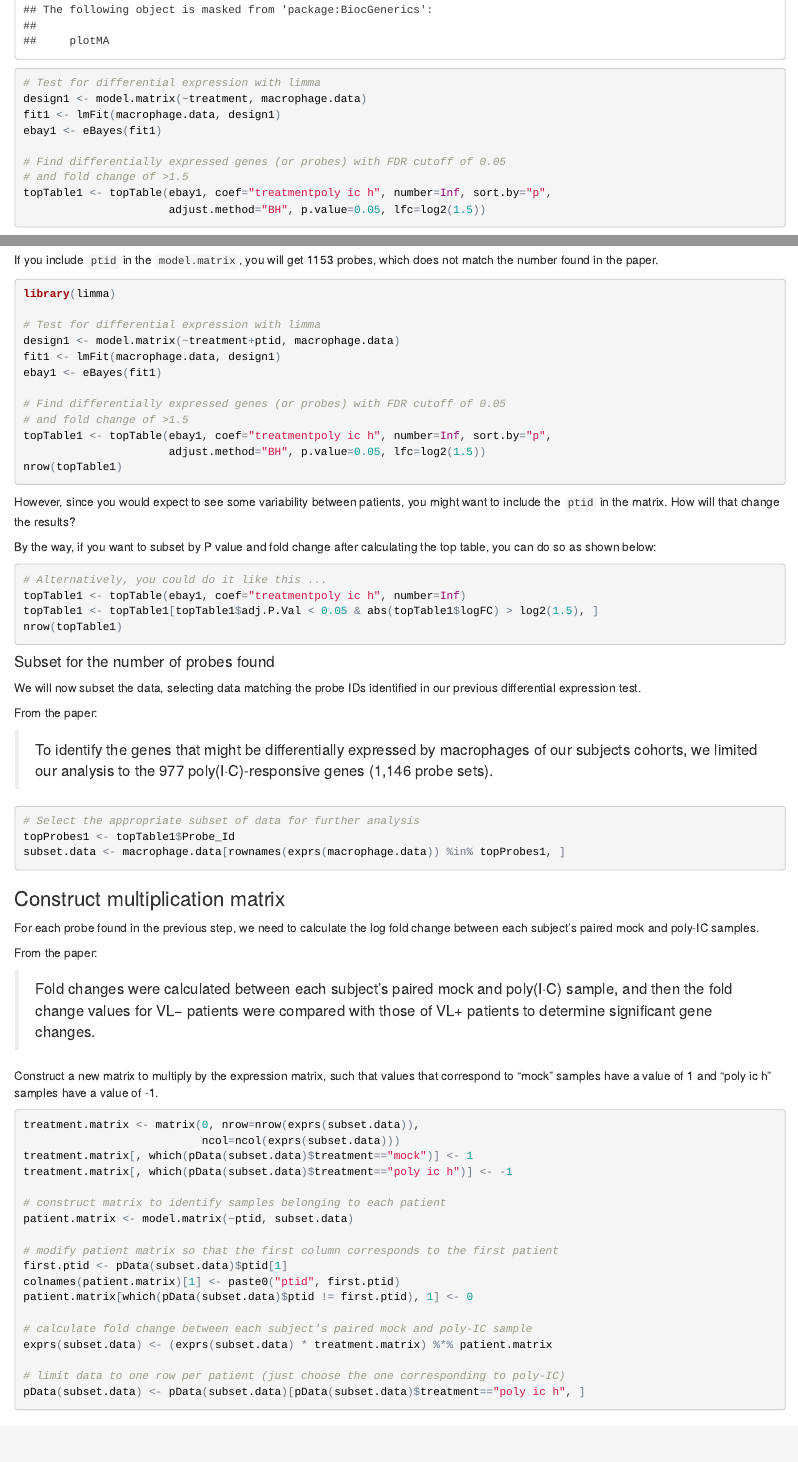
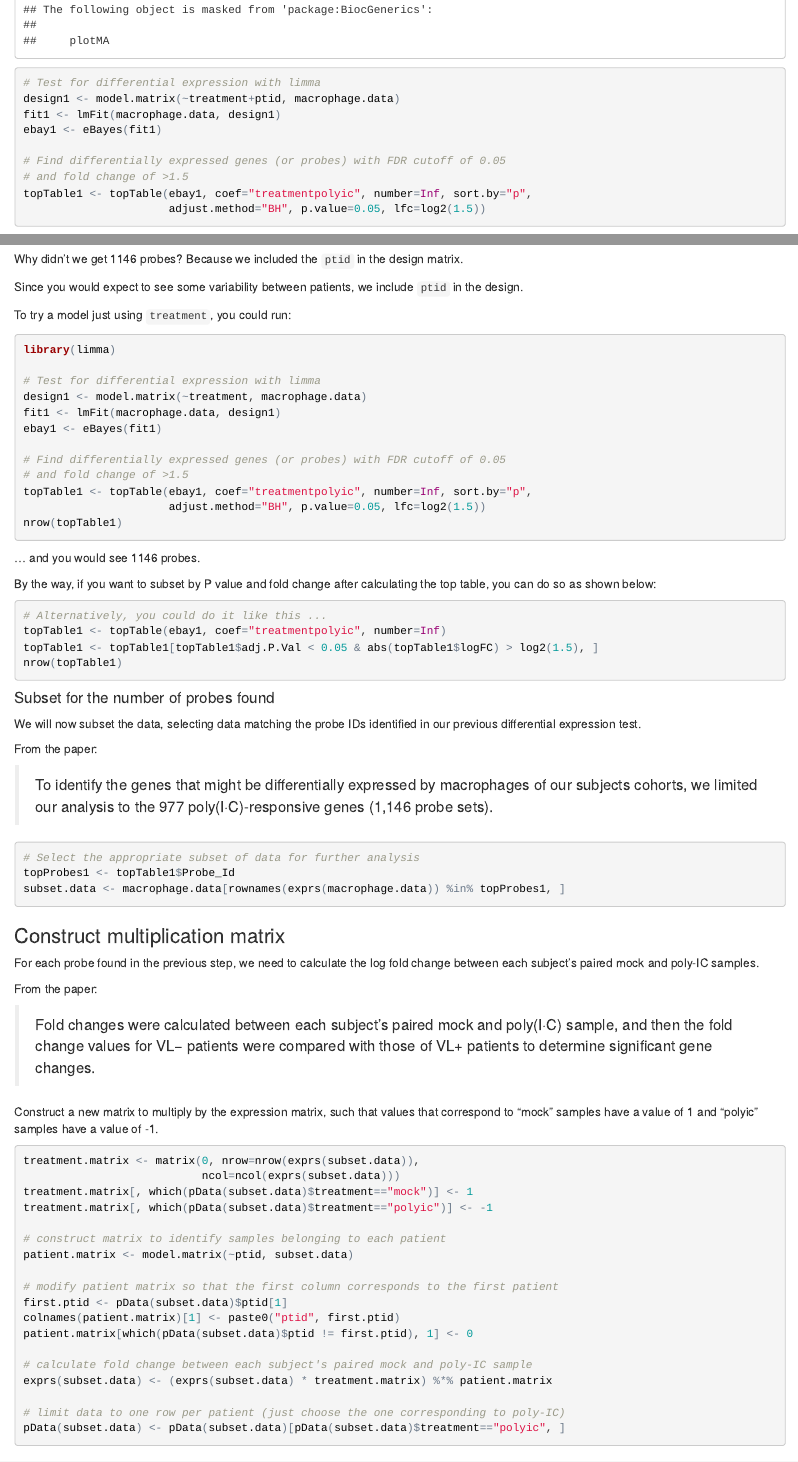
Before and after one commit to jjkee/HW2-jjkee, an R Markdown document (hw2.Rmd): the page in a window 1100 px wide, from 4620 px down before the commit and from 4640 px down after it, so that both start at the same text, and a second part further down, joined at a grey line. The pictures show the output file hw2.html that the author committed with the source, opened offline.

Commit message:
Minor update

````diff
--- a/hw2.Rmd
+++ b/hw2.Rmd
@@ -243,13 +244,13 @@ From the paper:
 library(limma)
 
 # Test for differential expression with limma
-design1 <- model.matrix(~treatment, macrophage.data)
+design1 <- model.matrix(~treatment+ptid, macrophage.data)
 fit1 <- lmFit(macrophage.data, design1)
 ebay1 <- eBayes(fit1)
 
 # Find differentially expressed genes (or probes) with FDR cutoff of 0.05
 # and fold change of >1.5
-topTable1 <- topTable(ebay1, coef="treatmentpoly ic h", number=Inf, sort.by="p",
+topTable1 <- topTable(ebay1, coef="treatmentpolyic", number=Inf, sort.by="p",
                       adjust.method="BH", p.value=0.05, lfc=log2(1.5))
 ```
 
@@ -261,34 +262,37 @@ We should see 1146 probes (sum of upregulated and downregulated probe sets: 753
 nrow(topTable1)
 ```
 
-If you include `ptid` in the `model.matrix`, you will get 1153 probes, which
-does not match the number found in the paper.
+Why didn't we get 1146 probes? Because we included the `ptid` in the design
+matrix.
+
+Since you would expect to see some variability between patients, we include
+`ptid` in the design.
+
+To try a model just using `treatment`, you could run:
 
 ```{r, echo=TRUE, eval=FALSE}
 library(limma)
 
 # Test for differential expression with limma
-design1 <- model.matrix(~treatment+ptid, macrophage.data)
+design1 <- model.matrix(~treatment, macrophage.data)
 fit1 <- lmFit(macrophage.data, design1)
 ebay1 <- eBayes(fit1)
 
 # Find differentially expressed genes (or probes) with FDR cutoff of 0.05
 # and fold change of >1.5
-topTable1 <- topTable(ebay1, coef="treatmentpoly ic h", number=Inf, sort.by="p",
+topTable1 <- topTable(ebay1, coef="treatmentpolyic", number=Inf, sort.by="p",
                       adjust.method="BH", p.value=0.05, lfc=log2(1.5))
 nrow(topTable1)
 ```
 
-However, since you would expect
-to see some variability between patients, you might want to include the `ptid`
-in the matrix. How will that change the results?
+... and you would see 1146 probes.
 
 By the way, if you want to subset by P value and fold change after calculating
 the top table, you can do so as shown below:
 
 ```{r, echo=TRUE, eval=FALSE}
 # Alternatively, you could do it like this ...
-topTable1 <- topTable(ebay1, coef="treatmentpoly ic h", number=Inf)
+topTable1 <- topTable(ebay1, coef="treatmentpolyic", number=Inf)
 topTable1 <- topTable1[topTable1$adj.P.Val < 0.05 & abs(topTable1$logFC) > log2(1.5), ]
 nrow(topTable1)
 ```
@@ -319,14 +322,14 @@ From the paper:
 > Fold changes were calculated between each subject's paired mock and poly(I·C) sample, and then the fold change values for VL− patients were compared with those of VL+ patients to determine significant gene changes.
 
 Construct a new matrix to multiply by the expression matrix, such that
-values that correspond to "mock" samples have a value of 1 and "poly ic h"
+values that correspond to "mock" samples have a value of 1 and "polyic"
 samples have a value of -1.
 
 ```{r, echo=TRUE}
 treatment.matrix <- matrix(0, nrow=nrow(exprs(subset.data)),
                            ncol=ncol(exprs(subset.data)))
 treatment.matrix[, which(pData(subset.data)$treatment=="mock")] <- 1
-treatment.matrix[, which(pData(subset.data)$treatment=="poly ic h")] <- -1
+treatment.matrix[, which(pData(subset.data)$treatment=="polyic")] <- -1
 
 # construct matrix to identify samples belonging to each patient
 patient.matrix <- model.matrix(~ptid, subset.data)
@@ -340,7 +343,7 @@ patient.matrix[which(pData(subset.data)$ptid != first.ptid), 1] <- 0
 exprs(subset.data) <- (exprs(subset.data) * treatment.matrix) %*% patient.matrix
 
 # limit data to one row per patient (just choose the one corresponding to poly-IC)
-pData(subset.data) <- pData(subset.data)[pData(subset.data)$treatment=="poly ic h", ]
+pData(subset.data) <- pData(subset.data)[pData(subset.data)$treatment=="polyic", ]
 ```
 
 ### Differential expression test: Part II
````
Also changed, not shown: hw2.html, hw2.md, hw2_files/figure-html/unnamed-chunk-20-1.png, hw2_files/figure-html/unnamed-chunk-21-1.png, hw2_files/figure-html/unnamed-chunk-22-1.png, hw2_files/figure-html/unnamed-chunk-23-1.png, hw2.Rmd (4 more changed lines).
